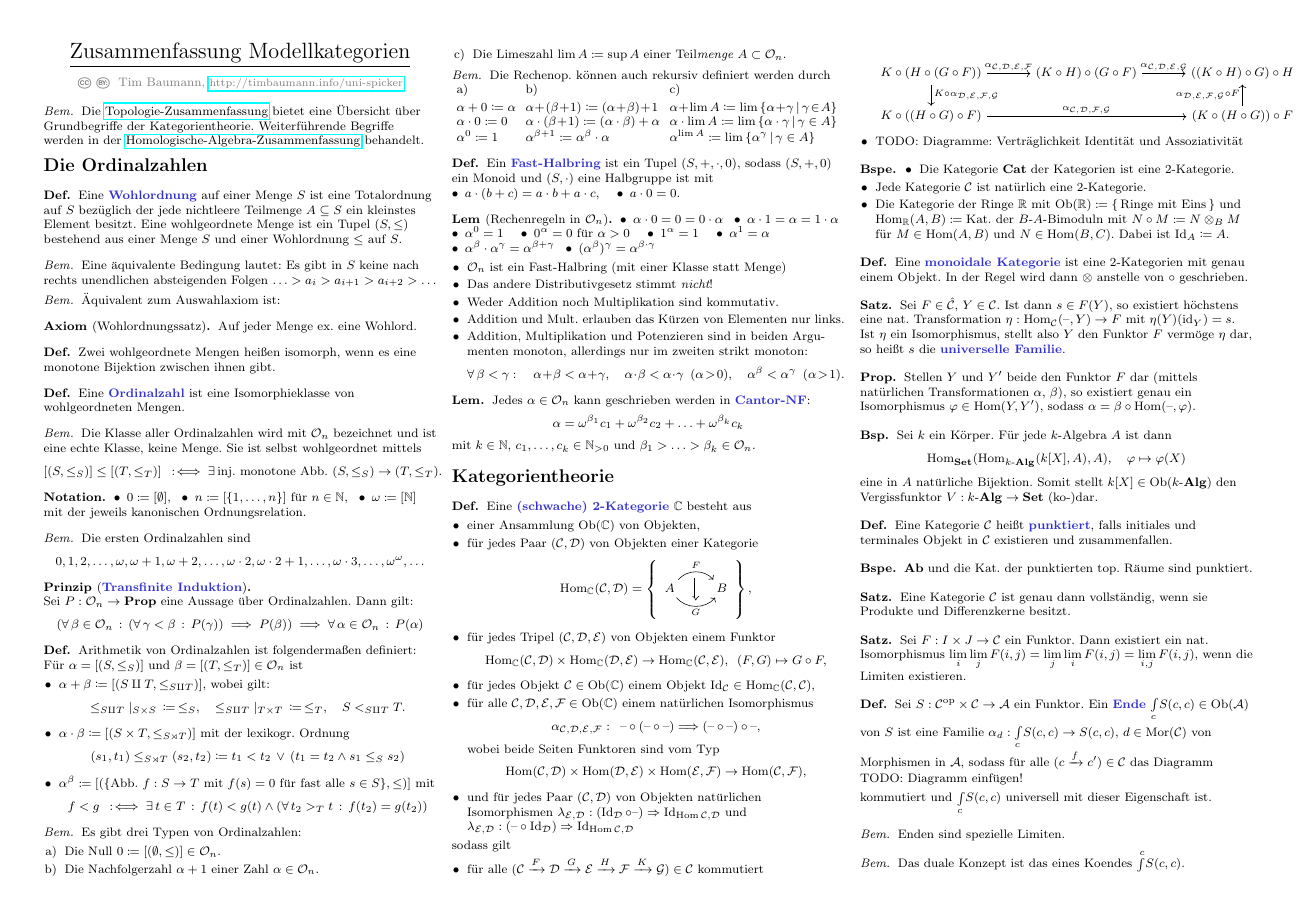
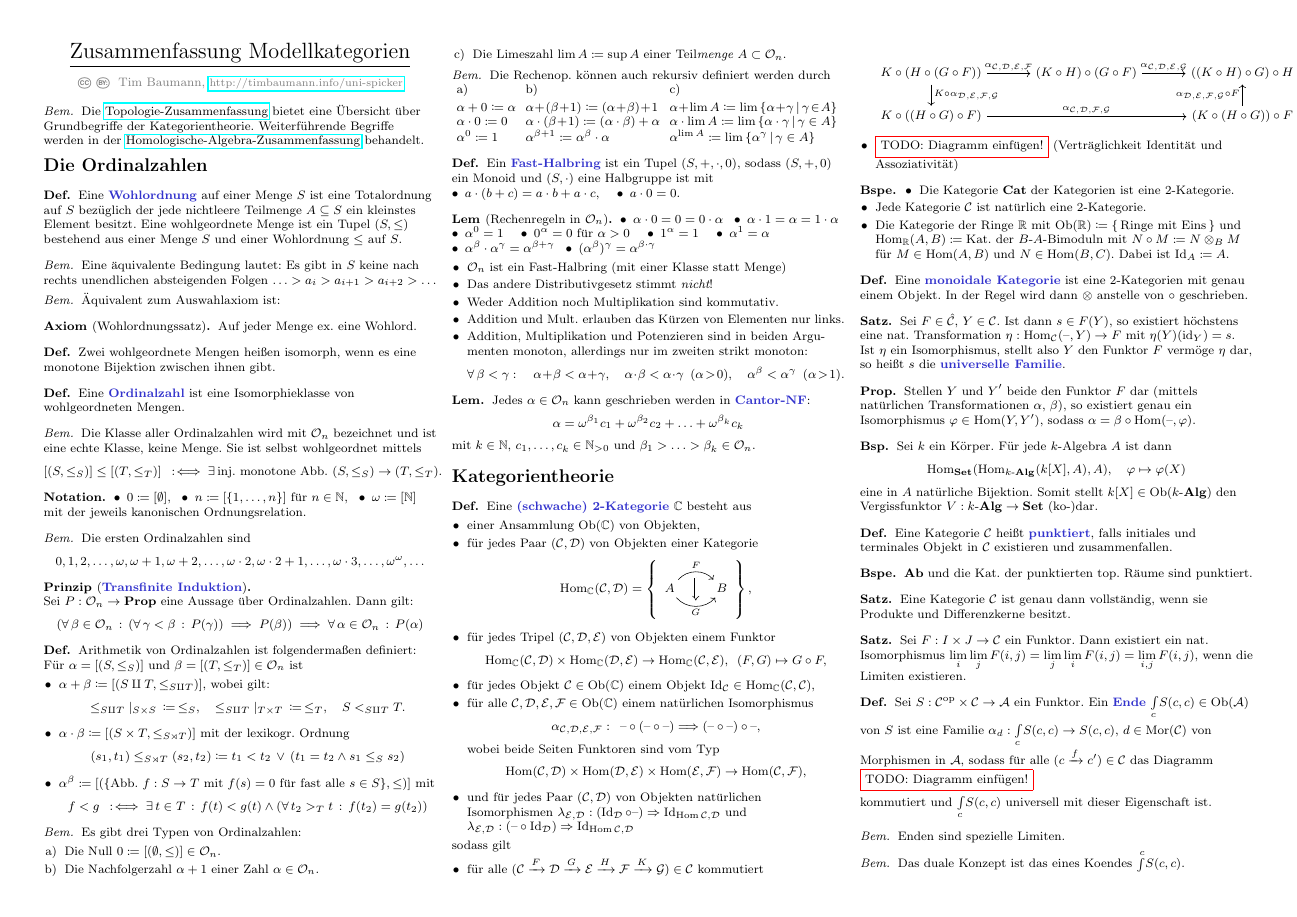
Before and after one commit to timjb/uni-spicker, a LaTeX document (modellkategorien.tex, which reads include/cats.tex): page 1 of 2. Compiled offline with pdfLaTeX.

Commit message:
Platzhalter für fehlende Diagramme

```diff
--- a/include/cats.tex
+++ b/include/cats.tex
@@ -16,6 +16,9 @@
 %\newcommand{\myint}[2]{{\textstyle \int\limits_{#1}^{#2}}}
 \newcommand{\EndC}[2]{\myint{#1}{} #2} % Ende
 \newcommand{\CoEndC}[2]{\myint{}{#1} #2} % Koende
+
+% Platzhalter
+\newcommand{\DiaTodo}{\fcolorbox{red}{white}{TODO: Diagramm einfügen!}}
 
 % Konkrete Kategorien
 \newcommand{\SetC}{\mathbf{Set}} % Kategorie der Mengen
--- a/modellkategorien.tex
+++ b/modellkategorien.tex
@@ -21,8 +22,6 @@
 \newcommand{\Ord}{\mathcal{O}_n} % Menge der Ordinalzahlen
 \newcommand{\Prop}{\mathbf{Prop}} % Typ der Propositionen
 \newcommand{\kAlg}{k\text{-}\Alg} % Kategorie der k-Algebren
-
-\newcommand{\DiaTodo}{TODO: Diagramm einfügen!}
 
 \newenvironment{centertikzcd}
   {\begin{center}\begin{tikzcd}}
@@ -248,7 +247,7 @@
       K \circ ((H \circ G) \circ F) \arrow[rr, "\alpha_{\Cat, \Dat, \Fat, \Gat}"] &&
       (K \circ (H \circ G)) \circ F \arrow[u, "\alpha_{\Dat,\Eat,\Fat,\Gat} \circ F"]
     \end{centertikzcd}
-    \item TODO: Diagramme: Verträglichkeit Identität und Assoziativität
+    \item \DiaTodo{} (Verträglichkeit Identität und Assoziativität)
   \end{itemize}
 \end{defn}
 
```
Also changed, not shown: modellkategorien.pdf, modellkategorien.tex (1 more changed lines).
